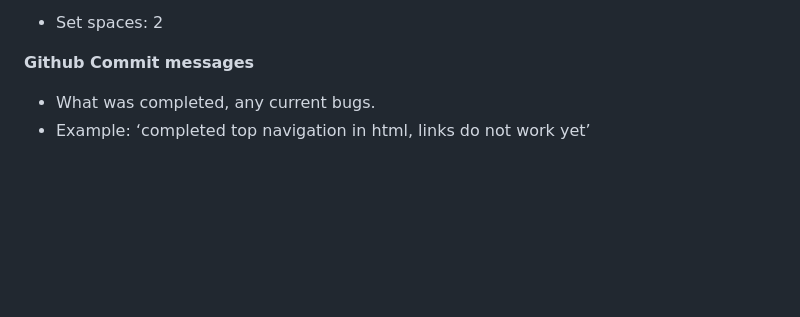
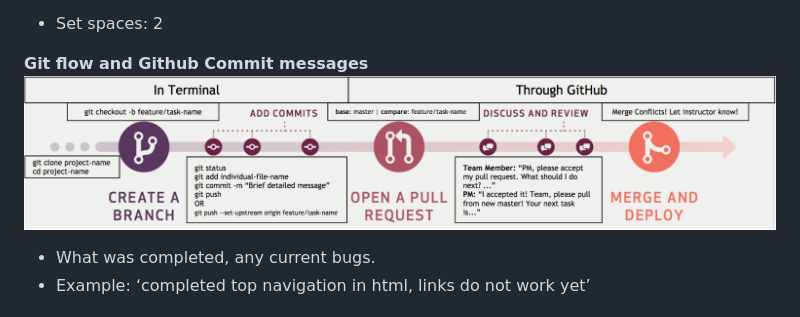
Before and after one commit to junior-devleague/help-eng, a Markdown page: README.md, the part around the change. GitHub-like rendering; pictures changed too: images/git-flow.png (added); blank space fills up the shorter version.

Commit message:
adding git flow image

```diff
--- a/README.md
+++ b/README.md
@@ -52,7 +52,8 @@ If there are questions about a feature, code questions, blockages (challenges) p
   <li>Set spaces: 2</li>
 </ul>
 
-<b>Github Commit messages</b>
+<b>Git flow and Github Commit messages</b>
+<img src="./images/git-flow.png">
 <ul>
   <li>What was completed, any current bugs.</li>
   <li>Example: ‘completed top navigation in html, links do not work yet’</li>
```
